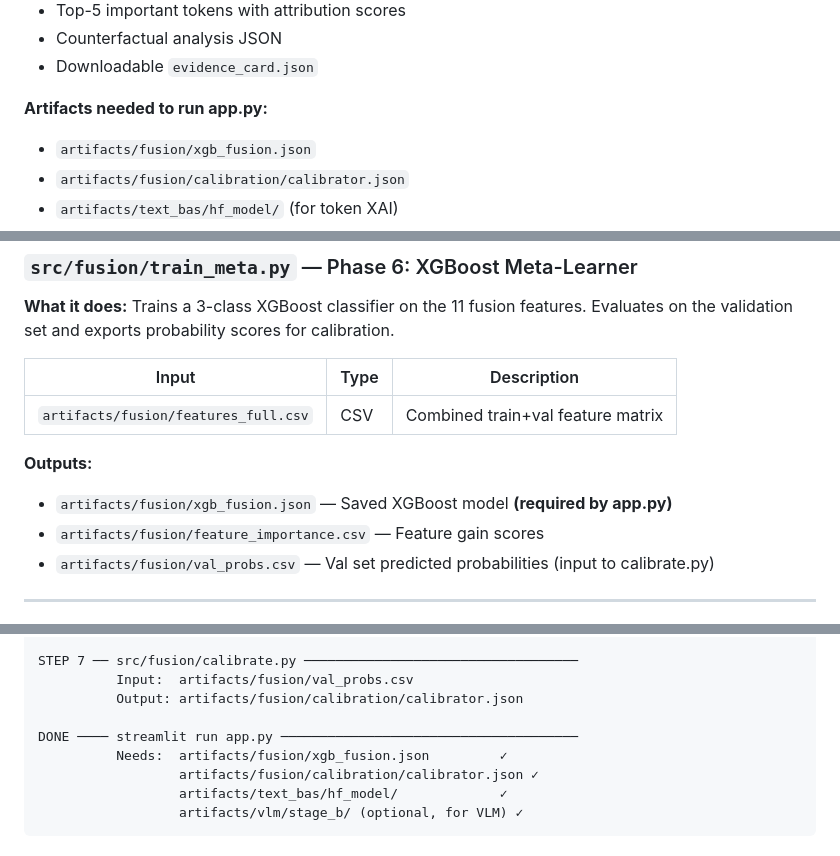
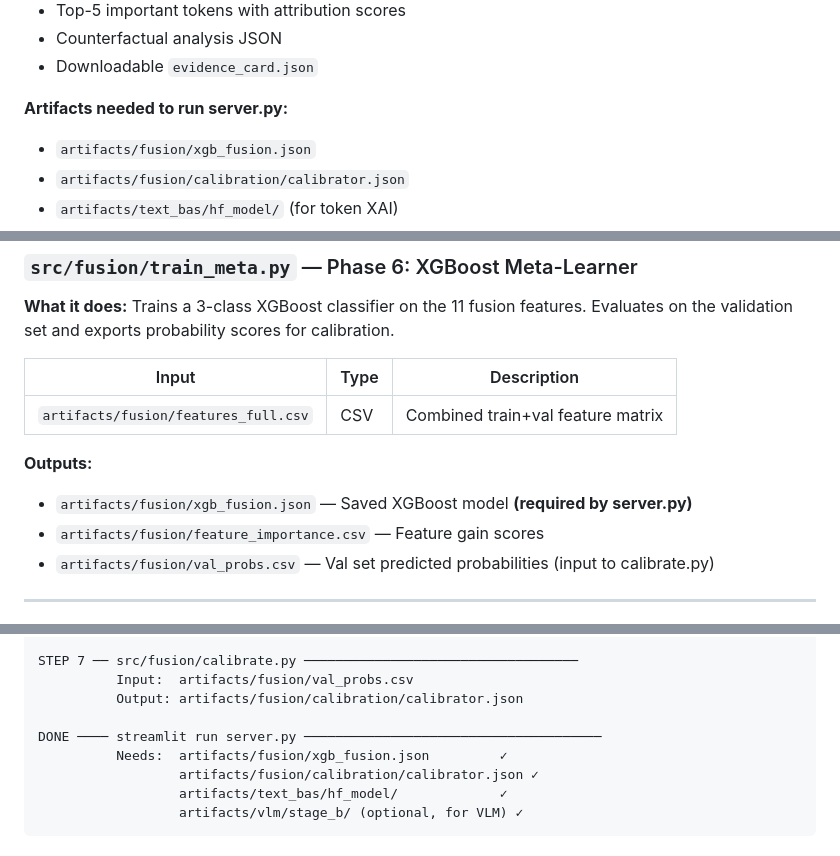
Before and after one commit to jagannadharao8/Fake-news-detection-using-GENAI-ML-DL-XAI, a Markdown page: README.md, 3 parts joined by grey strips. Rendered like a GitHub page.

```diff
--- a/README.md
+++ b/README.md
@@ -249,7 +257,7 @@ Below is a precise breakdown of every core file: what it does, what inputs it ne
 - Counterfactual analysis JSON
 - Downloadable `evidence_card.json`
 
-**Artifacts needed to run app.py:**
+**Artifacts needed to run server.py:**
 - `artifacts/fusion/xgb_fusion.json`
 - `artifacts/fusion/calibration/calibrator.json`
 - `artifacts/text_bas/hf_model/` (for token XAI)
@@ -613,7 +621,7 @@ output_dir: artifacts/vlm/stage_b
 | `artifacts/fusion/features_full.csv` | CSV | Combined train+val feature matrix |
 
 **Outputs:**
-- `artifacts/fusion/xgb_fusion.json` — Saved XGBoost model **(required by app.py)**
+- `artifacts/fusion/xgb_fusion.json` — Saved XGBoost model **(required by server.py)**
 - `artifacts/fusion/feature_importance.csv` — Feature gain scores
 - `artifacts/fusion/val_probs.csv` — Val set predicted probabilities (input to calibrate.py)
 
@@ -798,7 +806,7 @@ STEP 7 ── src/fusion/calibrate.py ──────────────
           Input:  artifacts/fusion/val_probs.csv
           Output: artifacts/fusion/calibration/calibrator.json
 
-DONE ──── streamlit run app.py ──────────────────────────────────────
+DONE ──── streamlit run server.py ──────────────────────────────────────
           Needs:  artifacts/fusion/xgb_fusion.json         ✓
                   artifacts/fusion/calibration/calibrator.json ✓
                   artifacts/text_bas/hf_model/             ✓
```
Also changed, not shown: other parts of README.md (+24 -16 lines).
